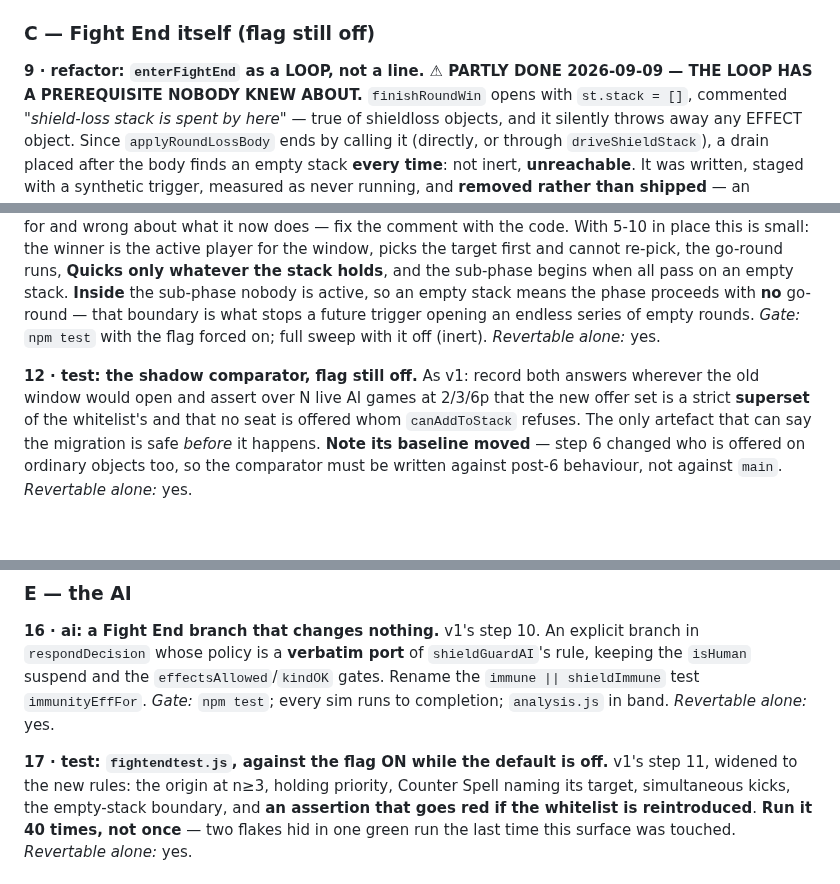
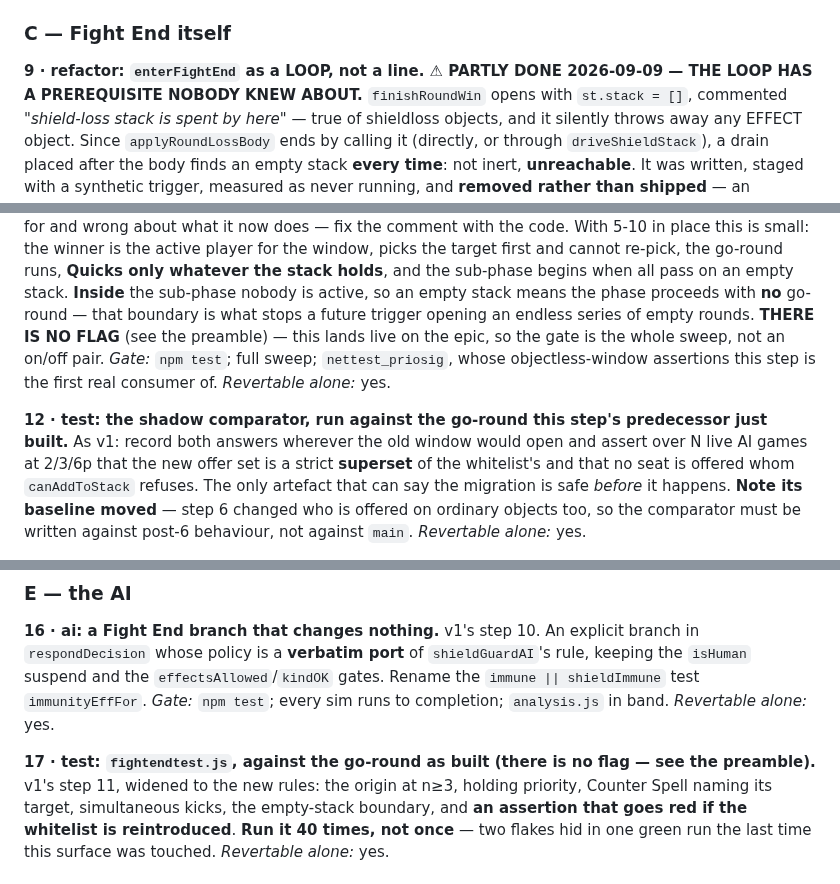
Before and after one commit to aquielleoz/CardmenFighter, a Markdown page: docs/FIGHT-END-PLAN.md, 3 parts joined by grey strips. GitHub-like rendering; blank space fills up the shorter version.

Commit message:
docs: kill the flag residue in steps 11, 12, 17 and section C
The flag was withdrawn on 2026-09-09 ("the epic is the flag") and the preamble,
steps 16, 19 and 23 were annotated — but step 11's own GATE line still read
"npm test with the flag forced on; full sweep with it off", step 12 and 17's
titles still named it, and section C was headed "flag still off".

Those are the first three steps a next session touches, so the stale half was
in front of the reader and the correction was 300 lines behind them. A fresh
context would have built a boolean we deliberately declined.

```diff
--- a/docs/FIGHT-END-PLAN.md
+++ b/docs/FIGHT-END-PLAN.md
@@ -791,7 +791,7 @@ downward. **`gen-cardlist.js` after any text change.** *Gate:* `npm test` stagin
 requiring each to be counterable by name; `nettest_counter`; `quicktest`; the Quicks lesson suite; full sweep.
 *Revertable alone:* yes.
 
-### C — Fight End itself (flag still off)
+### C — Fight End itself
 
 **9 · refactor: `enterFightEnd` as a LOOP, not a line. ⚠ PARTLY DONE 2026-09-09 — THE LOOP HAS A
 PREREQUISITE NOBODY KNEW ABOUT.** `finishRoundWin` opens with `st.stack = []`, commented *"shield-loss stack
@@ -848,10 +848,12 @@ does — fix the comment with the code. With 5-10 in place this is small: the wi
 active player for the window, picks the target first and cannot re-pick, the go-round runs, **Quicks only
 whatever the stack holds**, and the sub-phase begins when all pass on an empty stack. **Inside** the
 sub-phase nobody is active, so an empty stack means the phase proceeds with **no** go-round — that boundary
-is what stops a future trigger opening an endless series of empty rounds. *Gate:* `npm test` with the flag
-forced on; full sweep with it off (inert). *Revertable alone:* yes.
+is what stops a future trigger opening an endless series of empty rounds. **THERE IS NO FLAG** (see the
+preamble) — this lands live on the epic, so the gate is the whole sweep, not an on/off pair. *Gate:* `npm
+test`; full sweep; `nettest_priosig`, whose objectless-window assertions this step is the first real
+consumer of. *Revertable alone:* yes.
 
-**12 · test: the shadow comparator, flag still off.** As v1: record both answers wherever the old window
+**12 · test: the shadow comparator, run against the go-round this step's predecessor just built.** As v1: record both answers wherever the old window
 would open and assert over N live AI games at 2/3/6p that the new offer set is a strict **superset** of the
 whitelist's and that no seat is offered whom `canAddToStack` refuses. The only artefact that can say the
 migration is safe *before* it happens. **Note its baseline moved** — step 6 changed who is offered on
@@ -893,7 +895,7 @@ whose policy is a **verbatim port** of `shieldGuardAI`'s rule, keeping the `isHu
 `effectsAllowed`/`kindOK` gates. Rename the `immune || shieldImmune` test `immunityEffFor`. *Gate:* `npm
 test`; every sim runs to completion; `analysis.js` in band. *Revertable alone:* yes.
 
-**17 · test: `fightendtest.js`, against the flag ON while the default is off.** v1's step 11, widened to the
+**17 · test: `fightendtest.js`, against the go-round as built (there is no flag — see the preamble).** v1's step 11, widened to the
 new rules: the origin at n≥3, holding priority, Counter Spell naming its target, simultaneous kicks, the
 empty-stack boundary, and **an assertion that goes red if the whitelist is reintroduced**. **Run it 40 times,
 not once** — two flakes hid in one green run the last time this surface was touched. *Revertable alone:* yes.
```
